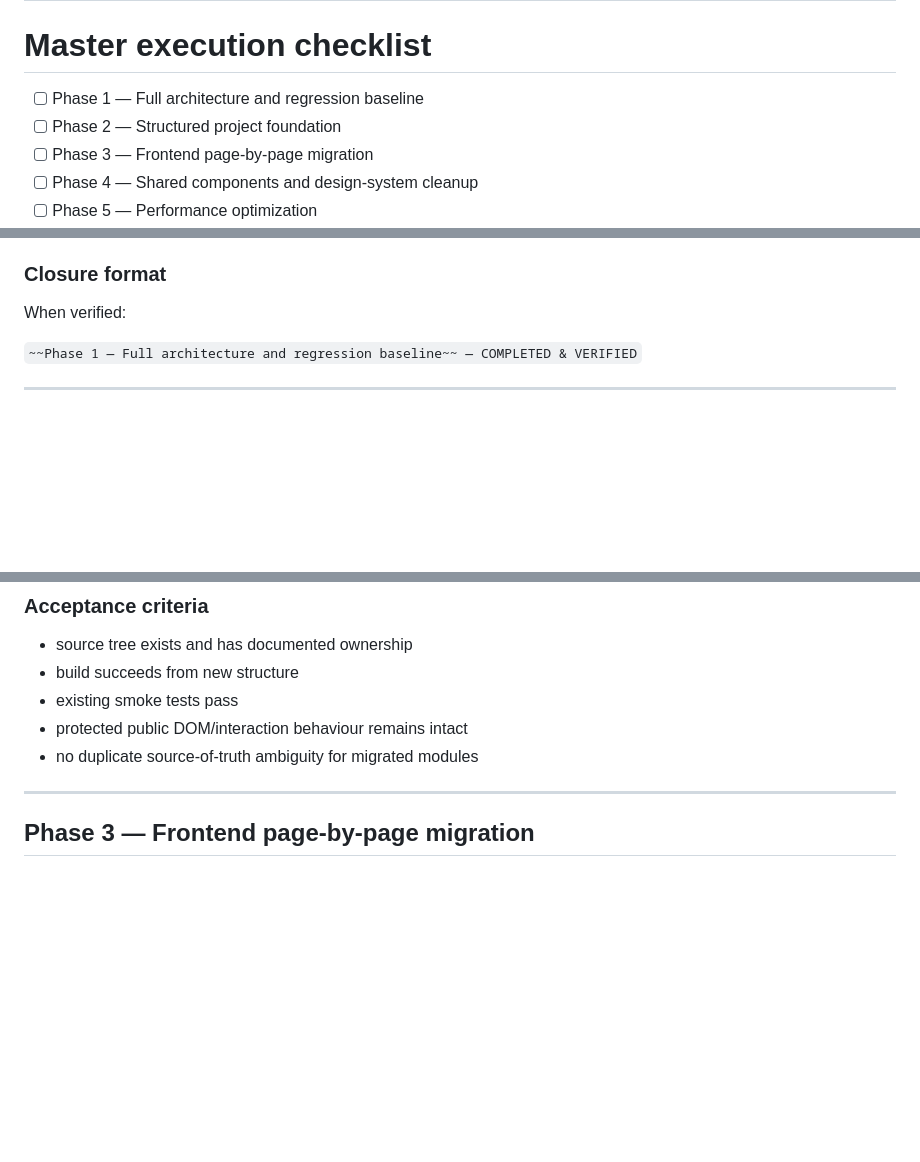
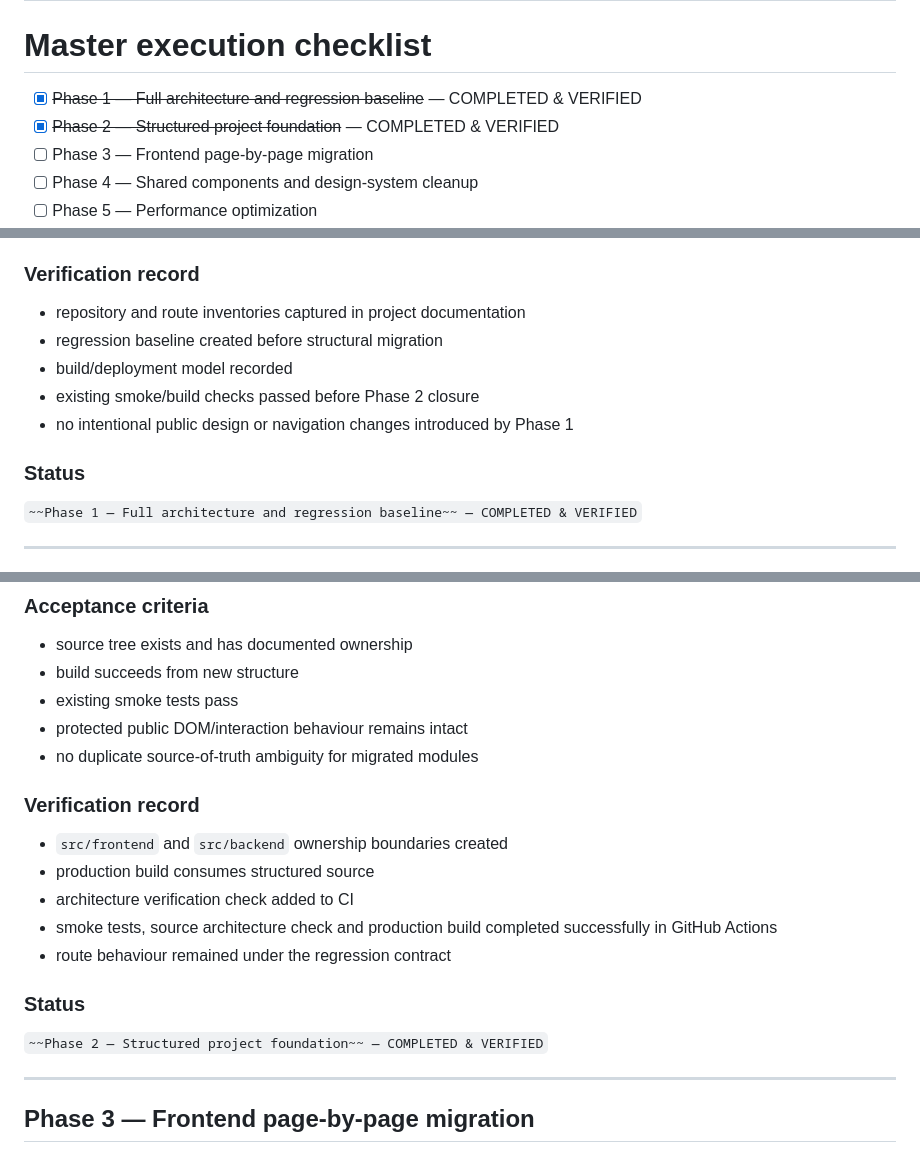
Before and after one commit to RCITCS/RC_IT_CONSULTING_SERVICES, a Markdown page: docs/EXECUTION_PLAN.md, 3 parts joined by grey strips. Rendered like a GitHub page; blank space fills up the shorter version.

Commit message:
docs: close phases 1 and 2 after verification

```diff
--- a/docs/EXECUTION_PLAN.md
+++ b/docs/EXECUTION_PLAN.md
@@ -26,8 +26,8 @@ Each phase is reviewed from all of these perspectives:
 
 # Master execution checklist
 
-- [ ] Phase 1 — Full architecture and regression baseline
-- [ ] Phase 2 — Structured project foundation
+- [x] ~~Phase 1 — Full architecture and regression baseline~~ — COMPLETED & VERIFIED
+- [x] ~~Phase 2 — Structured project foundation~~ — COMPLETED & VERIFIED
 - [ ] Phase 3 — Frontend page-by-page migration
 - [ ] Phase 4 — Shared components and design-system cleanup
 - [ ] Phase 5 — Performance optimization
@@ -77,9 +77,14 @@ Create a verified baseline of everything that currently works before structural
 - known issues explicitly recorded
 - no public behaviour changed during the phase
 
-### Closure format
-When verified:
+### Verification record
+- repository and route inventories captured in project documentation
+- regression baseline created before structural migration
+- build/deployment model recorded
+- existing smoke/build checks passed before Phase 2 closure
+- no intentional public design or navigation changes introduced by Phase 1
 
+### Status
 `~~Phase 1 — Full architecture and regression baseline~~ — COMPLETED & VERIFIED`
 
 ---
@@ -104,6 +109,16 @@ Introduce professional source directories and module boundaries without changing
 - existing smoke tests pass
 - protected public DOM/interaction behaviour remains intact
 - no duplicate source-of-truth ambiguity for migrated modules
+
+### Verification record
+- `src/frontend` and `src/backend` ownership boundaries created
+- production build consumes structured source
+- architecture verification check added to CI
+- smoke tests, source architecture check and production build completed successfully in GitHub Actions
+- route behaviour remained under the regression contract
+
+### Status
+`~~Phase 2 — Structured project foundation~~ — COMPLETED & VERIFIED`
 
 ---
 
```
Also changed, not shown: other parts of docs/EXECUTION_PLAN.md (+1 -1 lines).
